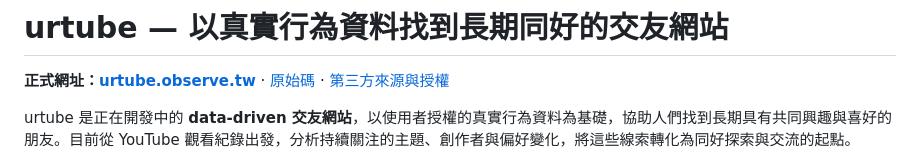
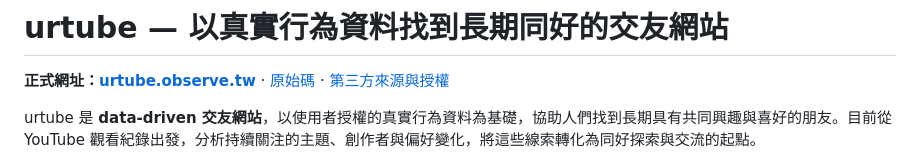
Before and after one commit to skyhong2002/urtube.observe.tw, a Markdown page: README.md, the part around the change. GitHub-like rendering.

Commit message:
docs: state product positioning directly

```diff
--- a/README.md
+++ b/README.md
@@ -2,7 +2,7 @@
 
 **正式網址：[urtube.observe.tw](https://urtube.observe.tw)** · [原始碼](https://github.com/skyhong2002/urtube.observe.tw) · [第三方來源與授權](THIRD_PARTY_NOTICES.md)
 
-urtube 是正在開發中的 **data-driven 交友網站**，以使用者授權的真實行為資料為基礎，協助人們找到長期具有共同興趣與喜好的朋友。目前從 YouTube 觀看紀錄出發，分析持續關注的主題、創作者與偏好變化，將這些線索轉化為同好探索與交流的起點。
+urtube 是 **data-driven 交友網站**，以使用者授權的真實行為資料為基礎，協助人們找到長期具有共同興趣與喜好的朋友。目前從 YouTube 觀看紀錄出發，分析持續關注的主題、創作者與偏好變化，將這些線索轉化為同好探索與交流的起點。
 
 [![urtube 專案展示圖](og.png)](https://urtube.observe.tw)
 
```
